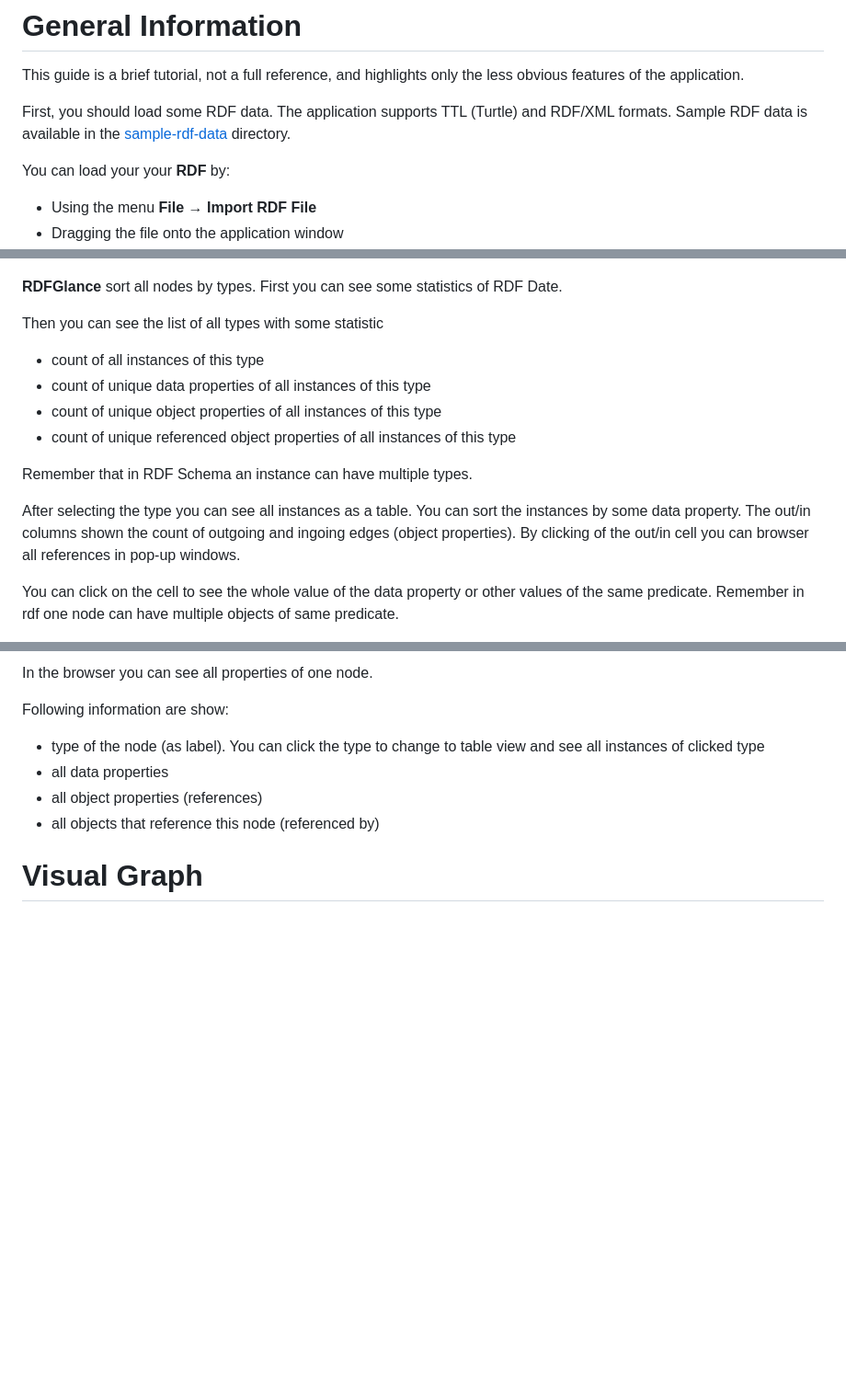
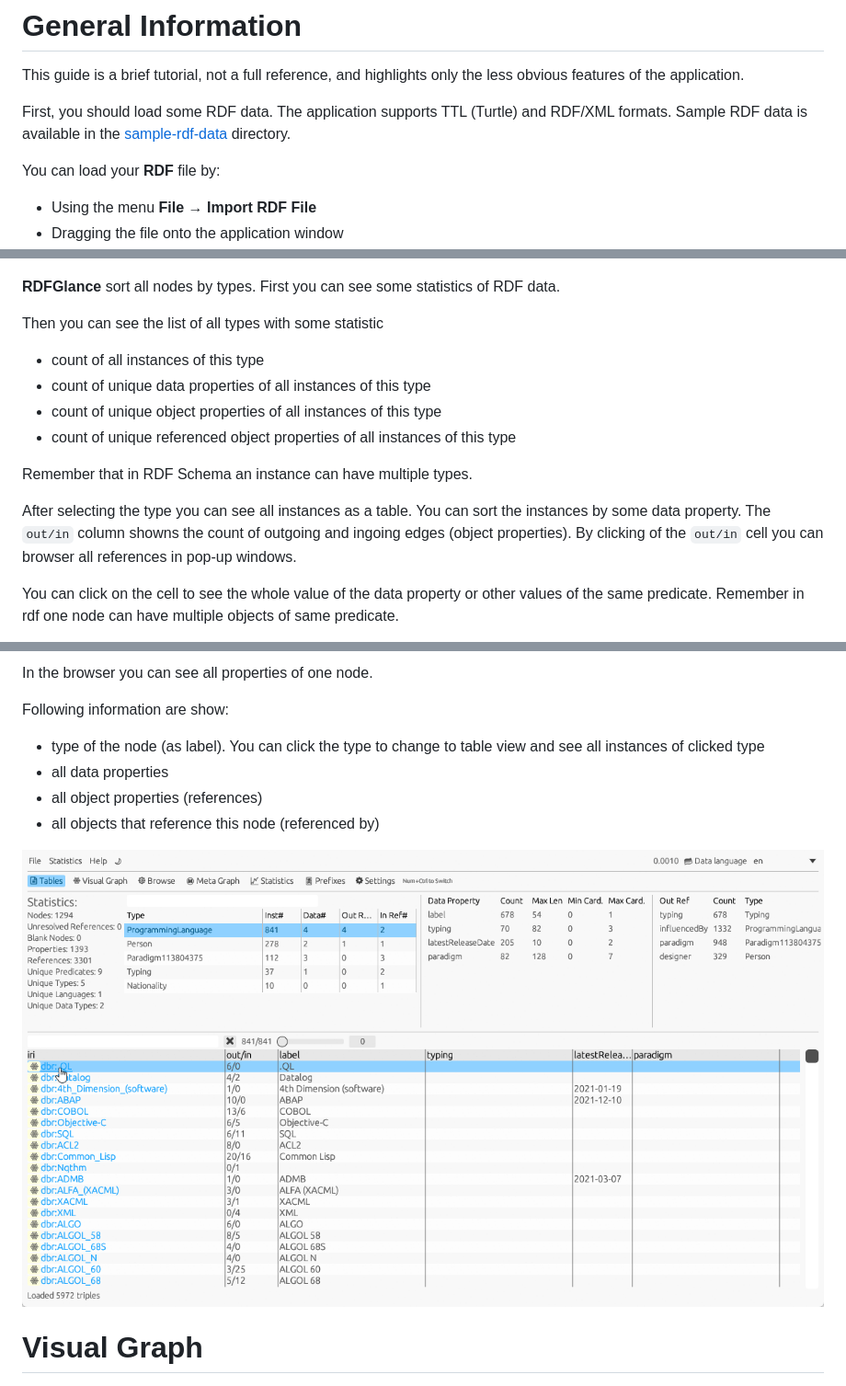
Before and after one commit to xdobry/rdfglance, a Markdown page: documentation/manual.md, 3 parts joined by grey strips. Shown: that part at 92% size. Drawn GitHub-style; pictures changed too: documentation/screeshots/browser.gif (added); blank space fills up the shorter version.

Commit message:
small fix, docu

```diff
--- a/documentation/manual.md
+++ b/documentation/manual.md
@@ -6,7 +6,7 @@ First, you should load some RDF data.
 The application supports TTL (Turtle) and RDF/XML formats.
 Sample RDF data is available in the [sample-rdf-data](../sample-rdf-data/programming_languages.ttl) directory.
 
-You can load your your **RDF** by:
+You can load your **RDF** file by:
 - Using the menu **File → Import RDF File**
 - Dragging the file onto the application window
 - Providing the file location as an application start parameter. This works best if you associate the `.ttl` file extension with **RDFGlance**, so you can open a `.ttl` file from your file explorer with a double-click.
@@ -19,7 +19,7 @@ A good place to start is the **Tables** tab.
 ![screenshot](screeshots/table.png)
 
 **RDFGlance** sort all nodes by types.
-First you can see some statistics of RDF Date.
+First you can see some statistics of RDF data.
 
 Then you can see the list of all types with some statistic
 - count of all instances of this type
@@ -31,8 +31,8 @@ Remember that in RDF Schema an instance can have multiple types.
 
 After selecting the type you can see all instances as a table.
 You can sort the instances by some data property.
-The out/in columns shown the count of outgoing and ingoing edges (object properties).
-By clicking of the out/in cell you can browser all references in pop-up windows.
+The `out/in` column showns the count of outgoing and ingoing edges (object properties).
+By clicking of the `out/in` cell you can browser all references in pop-up windows.
 
 You can click on the cell to see the whole value of the data property or other values of the same predicate.
 Remember in rdf one node can have multiple objects of same predicate.
@@ -49,6 +51,8 @@ Following information are show:
 - all data properties
 - all object properties (references)
 - all objects that reference this node (referenced by)
+
+![screenshot](screeshots/browser.gif)
 
 # Visual Graph
 
```
Also changed, not shown: other parts of documentation/manual.md (+2 -0 lines), 2 other files.
